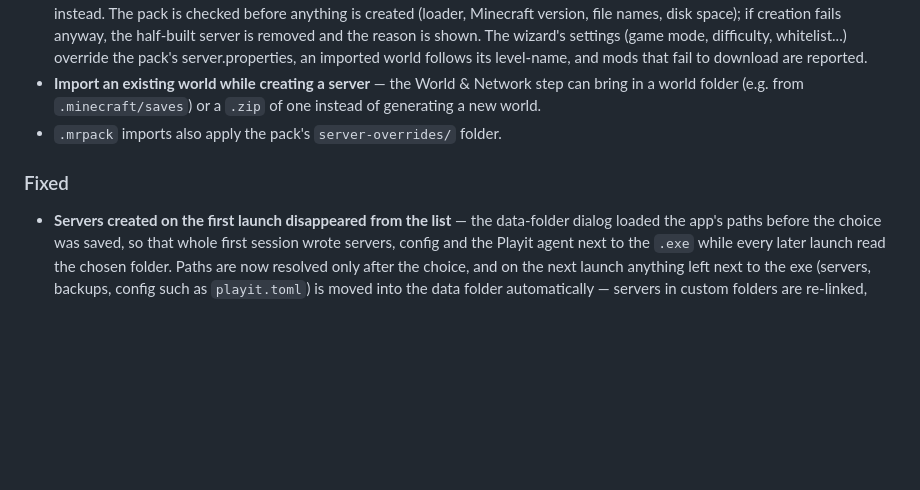
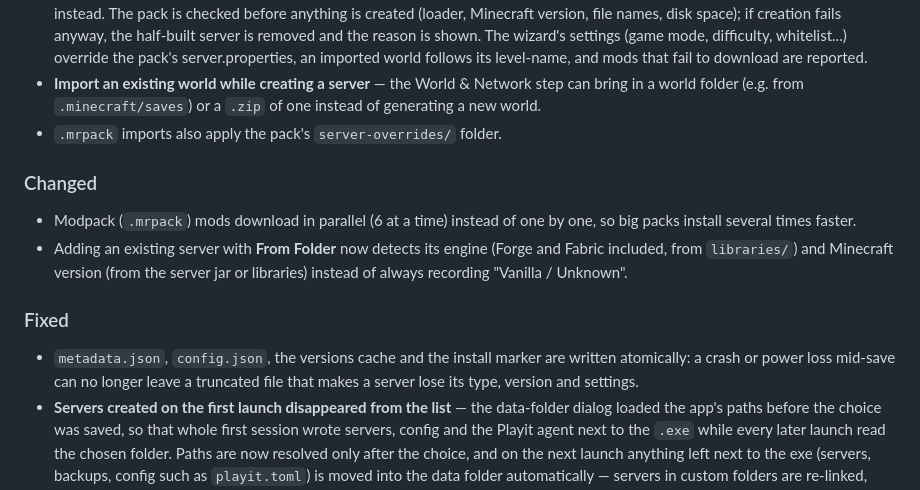
Before and after one commit to DesvoSoft/ZeroBlockBridge, a Markdown page: docs/changelog.md, the part around the change. Rendered like a GitHub page; blank space fills up the shorter version.

Commit message:
docs: changelog for atomic writes, folder import detection, parallel downloads

```diff
--- a/docs/changelog.md
+++ b/docs/changelog.md
@@ -16,7 +16,12 @@ Format based on [Keep a Changelog](https://keepachangelog.com/).
 - **Import an existing world while creating a server** — the World & Network step can bring in a world folder (e.g. from `.minecraft/saves`) or a `.zip` of one instead of generating a new world.
 - `.mrpack` imports also apply the pack's `server-overrides/` folder.
 
+### Changed
+- Modpack (`.mrpack`) mods download in parallel (6 at a time) instead of one by one, so big packs install several times faster.
+- Adding an existing server with **From Folder** now detects its engine (Forge and Fabric included, from `libraries/`) and Minecraft version (from the server jar or libraries) instead of always recording "Vanilla / Unknown".
+
 ### Fixed
+- `metadata.json`, `config.json`, the versions cache and the install marker are written atomically: a crash or power loss mid-save can no longer leave a truncated file that makes a server lose its type, version and settings.
 - **Servers created on the first launch disappeared from the list** — the data-folder dialog loaded the app's paths before the choice was saved, so that whole first session wrote servers, config and the Playit agent next to the `.exe` while every later launch read the chosen folder. Paths are now resolved only after the choice, and on the next launch anything left next to the exe (servers, backups, config such as `playit.toml`) is moved into the data folder automatically — servers in custom folders are re-linked, never copied.
 
 ## [2.2.0] — 2026-09-20
```
